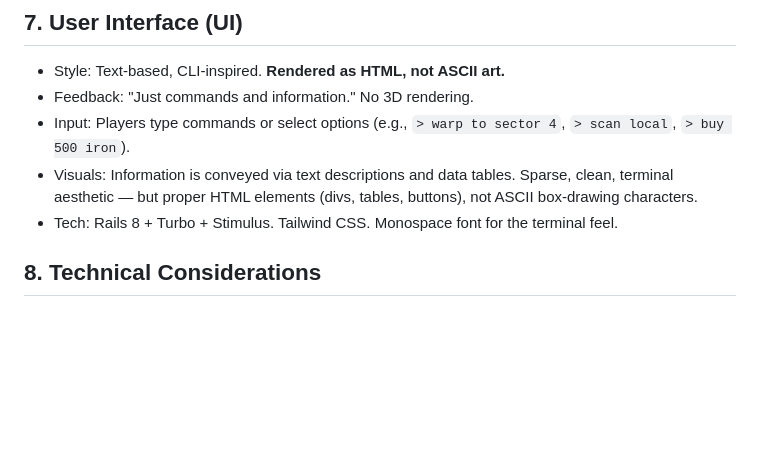
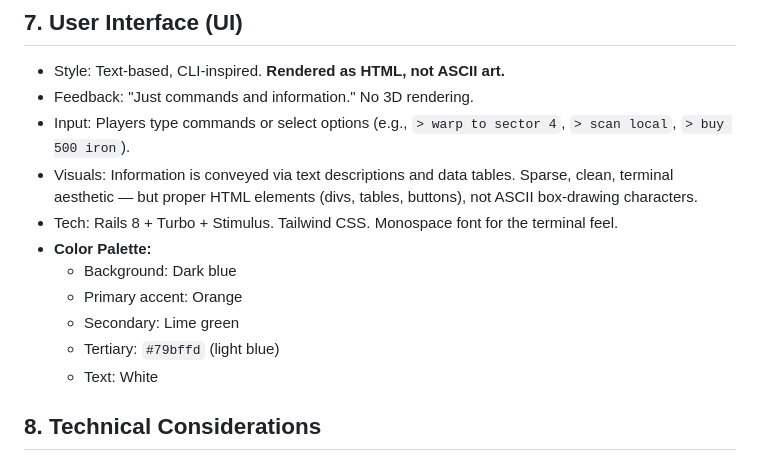
Before and after one commit to sixty4bit/stellarb, a Markdown page: docs/ROADMAP.md, the part around the change. Drawn GitHub-style; blank space fills up the shorter version.

Commit message:
Add color palette to UI section
- Dark blue background
- Orange, lime, #79bffd (light blue), white
- Removed LCARS mockup experiment

```diff
--- a/docs/ROADMAP.md
+++ b/docs/ROADMAP.md
@@ -521,6 +521,12 @@ Once the Beacon is built, the Server monitors the system for a 7-day probationar
 * Input: Players type commands or select options (e.g., `> warp to sector 4`, `> scan local`, `> buy 500 iron`).
 * Visuals: Information is conveyed via text descriptions and data tables. Sparse, clean, terminal aesthetic — but proper HTML elements (divs, tables, buttons), not ASCII box-drawing characters.
 * Tech: Rails 8 + Turbo + Stimulus. Tailwind CSS. Monospace font for the terminal feel.
+* **Color Palette:**
+  * Background: Dark blue
+  * Primary accent: Orange
+  * Secondary: Lime green
+  * Tertiary: `#79bffd` (light blue)
+  * Text: White
 
 ## **8. Technical Considerations**
 * Database: Light schema. Only stores "Deltas" and Player Asset States.
```
Also changed, not shown: docs/PRD.md (+23 -0 lines).
